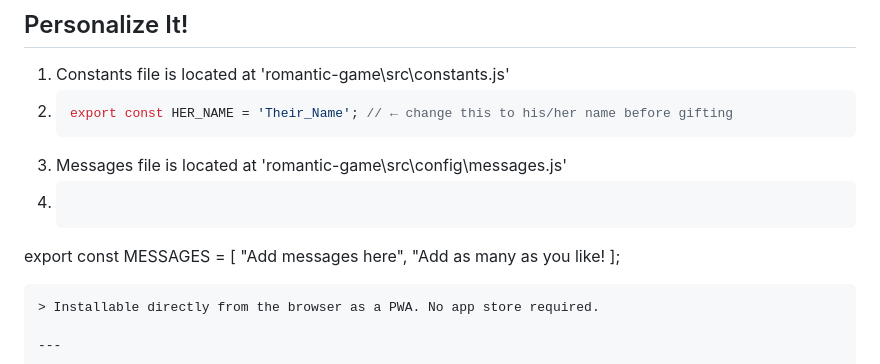
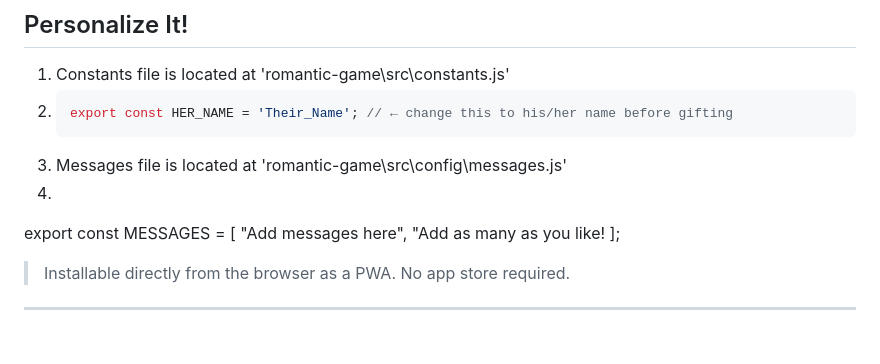
Before and after one commit to charles633-wcu/Romantic-Gift-Game, a Markdown page: README.md, the part around the change. Rendered like a GitHub page.

Commit message:
Clean up README formatting and comments
Removed unnecessary code comments and fixed formatting issues in the README.

````diff
--- a/README.md
+++ b/README.md
@@ -13,12 +13,12 @@ A fully offline-capable infinite platformer built as a personal gift. Designed a
    export const HER_NAME = 'Their_Name'; // ← change this to his/her name before gifting
    ```
 3. Messages file is located at 'romantic-game\src\config\messages.js'
-4. ```js
+4.
   export const MESSAGES = [
   "Add messages here",
   "Add as many as you like!
   ];
-  ```
+
 > Installable directly from the browser as a PWA. No app store required.
 
 ---
````
